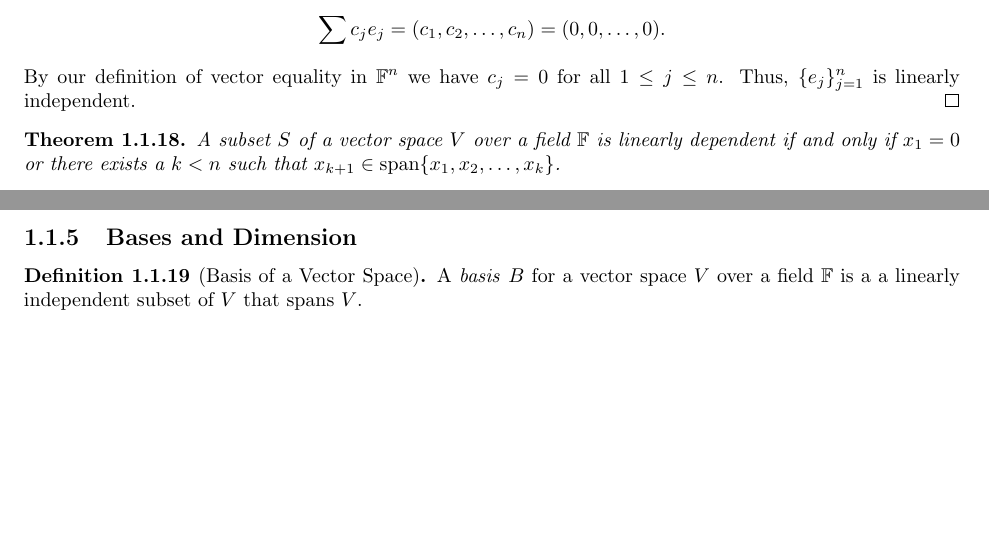
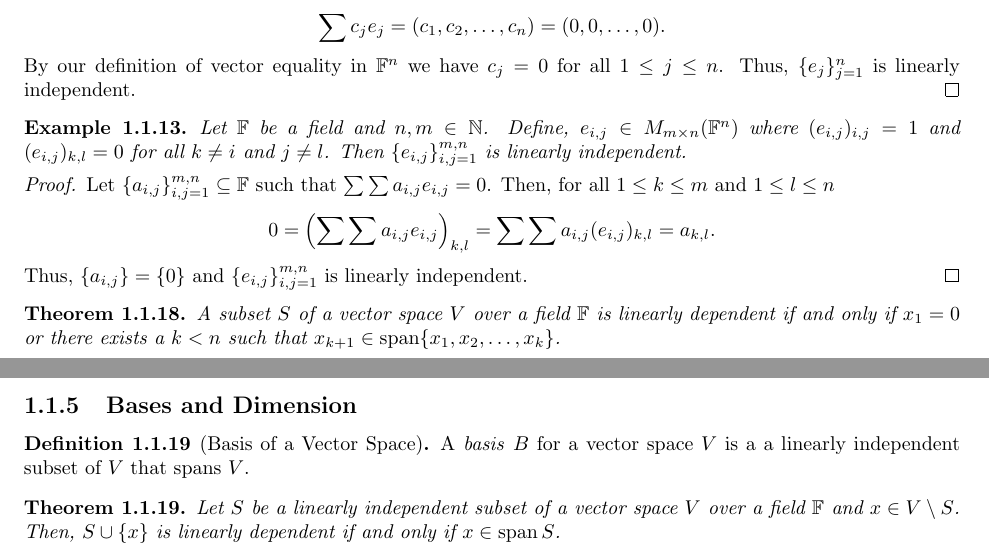
Before and after one commit to matt-mccarthy/linear-algebra-notes, a LaTeX thesis (linear-algebra.tex, which reads material.tex): two parts of pages 13 and 14 of 24, joined at a grey line, cut so that both start at the same text, the shorter picture padded with empty space. The pictures show the PDF file linear-algebra.pdf that the author committed with the source.

Commit message:
Added a couple of examples

```diff
--- a/material.tex
+++ b/material.tex
@@ -611,6 +611,37 @@
 A subset $S$ of a vector space $V$ \textit{spans $V$} if and only if $\spann S=V$.
 \end{definition}
 
+\begin{example}
+	Let $\FF$ be a field and $n\in\NN$.
+	Define, $e_j:=(a_1,a_2,\ldots,a_n)\in\FF^n$ where $a_j=1$ and $a_i=0$ for all $i\neq j$.
+	Then $\set{e_1,e_2,\ldots,e_n}$ spans $\FF^n$.
+\end{example}
+\begin{proof}
+	Let $(c_1,c_2,\ldots,c_n)\in\FF^n$.
+	Then,
+	\[
+		\sum_{j=1}^n c_je_j = \sum_{j=1}^n (0,\ldots,c_j,\ldots,0) = (c_1,c_2,\ldots,c_n)\in\spann\set{e_1,e_2,\ldots,e_n}.
+	\]
+\end{proof}
+
+\begin{example}
+	Let $\FF$ be a field and $n,m\in\NN$.
+	Define, $e_{i,j}\in M_{m\times n}(\FF^n)$ where $(e_{i,j})_{i,j}=1$ and $(e_{i,j})_{k,l}=0$ for all $k\neq i$ and $j\neq l$.
+	Then $\set{e_{i,j}}_{i,j=1}^{m,n}$ spans $M_{m\times n}(\FF^n)$.
+\end{example}
+\begin{proof}
+	Let $A\in M_{m\times n}(\FF^n)$.
+	Then,
+	\[
+		\paren{\sum_{i=1}^m\sum_{j=1}^n A_{i,j} e_{i,j}}_{k,l}=\sum_{i=1}^m\sum_{j=1}^n A_{i,j} (e_{i,j})_{k,l}=A_{k,l}
+	\]
+	since $(e_{i,j})_{k,l}=1$ when $i=k$ and $j=l$ and is zero otherwise.
+	Thus,
+	\[
+		A=\sum_{i=1}^m\sum_{j=1}^n A_{i,j} e_{i,j}.
+	\]
+\end{proof}
+
 \begin{proposition}
 	Let $W$ be a nonempty subset of a vector space $V$ over a field $\FF$.
 	Then $W$ is a subspace of $V$ if and only if $W=\spann W$.
@@ -669,6 +700,21 @@ A subset $S$ of a vector space $V$ \textit{spans $V$} if and only if $\spann S=V
 	Thus, $\set{e_j}_{j=1}^n$ is linearly independent.
 \end{proof}
 
+\begin{example}
+	Let $\FF$ be a field and $n,m\in\NN$.
+	Define, $e_{i,j}\in M_{m\times n}(\FF^n)$ where $(e_{i,j})_{i,j}=1$ and $(e_{i,j})_{k,l}=0$ for all $k\neq i$ and $j\neq l$.
+	Then $\set{e_{i,j}}_{i,j=1}^{m,n}$ is linearly independent.
+\end{example}
+
+\begin{proof}
+	Let $\set{a_{i,j}}_{i,j=1}^{m,n}\subseteq\FF$ such that $\sum\sum a_{i,j}e_{i,j}=0$.
+	Then, for all $1\leq k\leq m$ and $1\leq l\leq n$
+	\[
+		0=\paren{\sum\sum a_{i,j}e_{i,j}}_{k,l}=\sum\sum a_{i,j}(e_{i,j})_{k,l}=a_{k,l}.
+	\]
+	Thus, $\set{a_{i,j}}=\set{0}$ and $\set{e_{i,j}}_{i,j=1}^{m,n}$ is linearly independent.
+\end{proof}
+
 \begin{thm}
 	A subset $S$ of a vector space $V$ over a field $\FF$ is linearly dependent if and only if $x_1=0$ or there exists a $k<n$ such that $x_{k+1}\in\spann \set{x_1,x_2,\ldots,x_k}$.
 \end{thm}
```
Also changed, not shown: linear-algebra.pdf.
